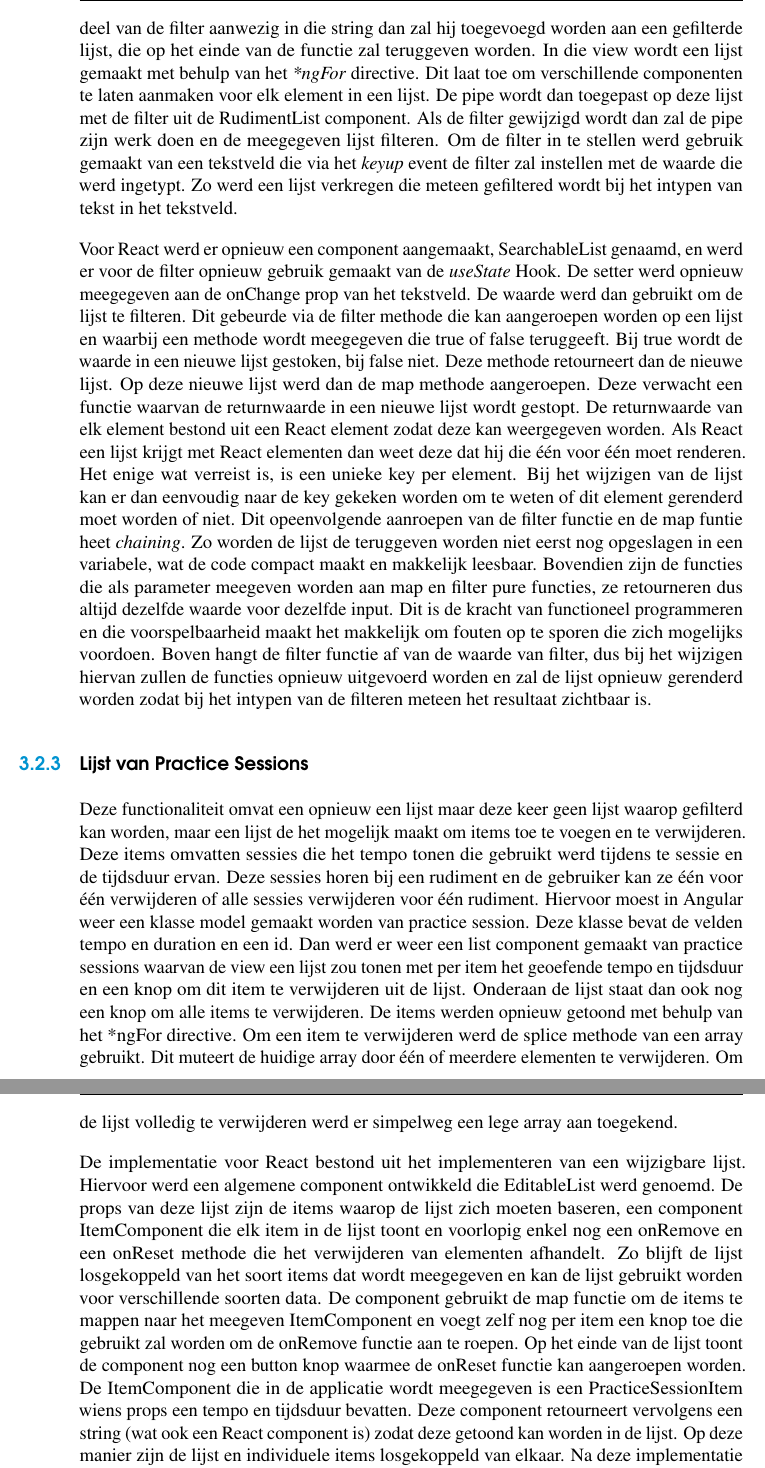
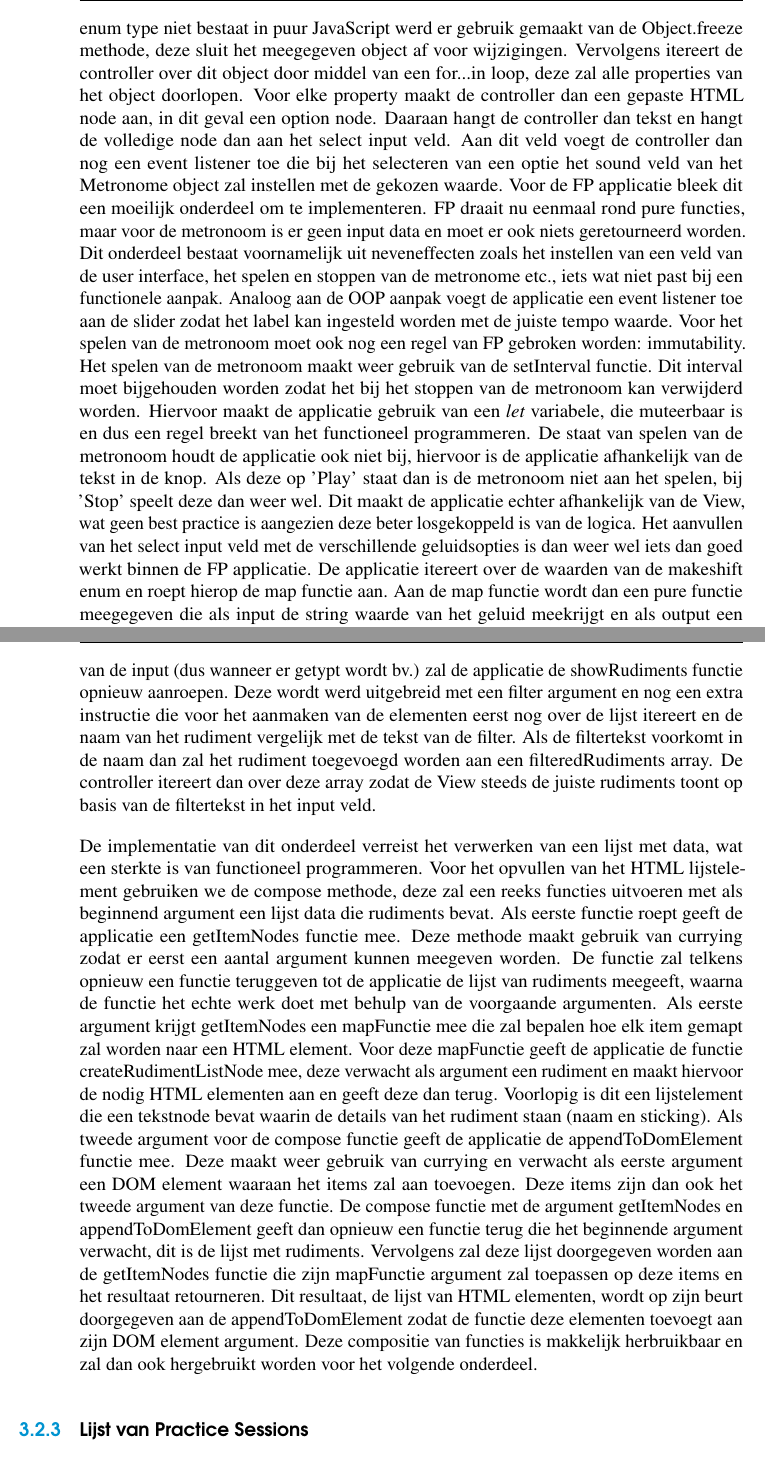
Before and after one commit to SamDhondt/bachelorproef-oop-vs-fp, a LaTeX thesis (bachproef/bachproef-tin.tex, which reads bachproef/methodologie.tex): two parts of pages 33 and 34 of 42, joined at a grey line, cut at the place of the change. Compiled offline with pdfLaTeX.

Commit message:
change: Herschrijven onderdeel Rudiments naar puur javascript

```diff
--- a/bachproef/methodologie.tex
+++ b/bachproef/methodologie.tex
@@ -22,2 +20,4 @@ De applicatieontwikkeling bestaat uit vier delen: twee applicaties, één met ee
 
  \subsection{Metronoom}
+ Het eerste onderdeel dat werd geïmplementeerd was de metronoom. Er werd eerst een MetronoomController gecreëerd, deze zal de koppeling vormen tussen View en Model. De Controller zal deze instantie van Metronome beheren zonder dat de View eraan kan (hier wordt er dus gebruik gemaakt van het facade pattern). Deze controller krijgt een aantal HTML elementen en maakt daar event listeners op aan zodat de Controller kan reageren op handelingen vanuit de user interface. Voor de implementatie van de user interface moest een label continu geüpdatet worden aan de hand van de huidige waarde van een slider. Verder moest ook een knop geïmplementeerd worden om de metronoom te doen starten en stoppen en moest een select lijst opgevuld worden met de verschillende mogelijke geluiden van een metronoom. Voor de OOP applicatie werd hiervoor de klasse Metronome gebruikt, waarvan de applicatie een instantie aanmaakt. Aan de slider werd een event listener verbonden die het tempo van de het Metronome object instelt en het label update zodat de user interface continu het juiste huidige tempo weergeeft. Duwen op de knop roept een methode op van de Metronome. Eerst kijkt de applicatie naar het \textit{playing} veld van het Metronome object, dit veld geeft aan of de metronoom al dan niet al aan het spelen is. Indien niet dan wordt de play methode aangeroepen en begint de metronoom te spelen door middel van de setInterval methode die tijdens elk interval een functie aanroept (in dit geval het tikken van de metronoom). Als de metronoom niet aan het spelen is dan wordt de stopfunctie aangeroepen, deze verwijdert het lopende interval. Bij het select input veld werd eerst de lijst aangevuld met de beschikbare opties. Een enumeratie (enum) *FOOTER* houdt de verschillende mogelijk geluiden bij. Daar een enum type niet bestaat in puur JavaScript werd er gebruik gemaakt van de Object.freeze methode, deze sluit het meegegeven object af voor wijzigingen. Vervolgens itereert de controller over dit object door middel van een for...in loop, deze zal alle properties van het object doorlopen. Voor elke property maakt de controller dan een gepaste HTML node aan, in dit geval een option node. Daaraan hangt de controller dan tekst en hangt de volledige node dan aan het select input veld. Aan dit veld voegt de controller dan nog een event listener toe die bij het selecteren van een optie het sound veld van het Metronome object zal instellen met de gekozen waarde.
+ Voor de FP applicatie bleek dit een moeilijk onderdeel om te implementeren. FP draait nu eenmaal rond pure functies, maar voor de metronoom is er geen input data en moet er ook niets geretourneerd worden. Dit onderdeel bestaat voornamelijk uit neveneffecten zoals het instellen van een veld van de user interface, het spelen en stoppen van de metronome etc., iets wat niet past bij een functionele aanpak. Analoog aan de OOP aanpak voegt de applicatie een event listener toe aan de slider zodat het label kan ingesteld worden met de juiste tempo waarde. Voor het spelen van de metronoom moet ook nog een regel van FP gebroken worden: immutability. Het spelen van de metronoom maakt weer gebruik van de setInterval functie. Dit interval moet bijgehouden worden zodat het bij het stoppen van de metronoom kan verwijderd worden. Hiervoor maakt de applicatie gebruik van een \textit{let} variabele, die muteerbaar is en dus een regel breekt van het functioneel programmeren. De staat van spelen van de metronoom houdt de applicatie ook niet bij, hiervoor is de applicatie afhankelijk van de tekst in de knop. Als deze op 'Play' staat dan is de metronoom niet aan het spelen, bij 'Stop' speelt deze dan weer wel. Dit maakt de applicatie echter afhankelijk van de View, wat geen best practice is aangezien deze beter losgekoppeld is van de logica. Het aanvullen van het select input veld met de verschillende geluidsopties is dan weer wel iets dan goed werkt binnen de FP applicatie. De applicatie itereert over de waarden van de makeshift enum en roept hierop de map functie aan. Aan de map functie wordt dan een pure functie meegegeven die als input de string waarde van het geluid meekrijgt en als output een HTML element. Zo zal er voor elke waarde een HTML element aangemaakt worden en geeft de map functie dan een nieuwe lijst terug met deze elementen. Vervolgens vult de applicatie het select input veld op via de forEach functie die over de lijst itereert en een functie meekrijgt. Deze keer is dit geen pure functie, maar dit is een uitzondering die moet gemaakt worden om de View te kunnen wijzigen.
@@ -26,10 +24,7 @@ De applicatieontwikkeling bestaat uit vier delen: twee applicaties, één met ee
 
  \subsection{Lijst van Rudiments}
- Dit onderdeel bestaat uit een lijst van rudiments met een tekstveld waarop de lijst kan gefilterd worden. Voor Angular werd er eerst weer een model gemaakt van een rudiment, momenteel bevat deze klasse enkel nog een name als string. Voor het ophalen van deze rudiments werd er een service aangemaakt. Dit gebeurde via het commando \textit{ng generate service RudimentService}. De data voor deze rudiments werd momenteel nog \textit{hard-coded} in de service gestoken. Daarna werd er weer een component gemaakt genaamd RudimentList. Deze component houdt een lijst van rudiments die zal opgevuld worden met rudiments opgevraagd via de RudimentService. Naast de lijst van rudiments houdt deze component ook nog een filter bij van het type tekst waarmee de rudiments zullen gefilterd worden. Voor dit filteren werd een Pipe aangemaakt met het commando \textit{ng generate pipe FilterList}. Deze loopt een lijst van strings af en vergelijkt deze met de filter. Als op zijn minst een deel van de filter aanwezig in die string dan zal hij toegevoegd worden aan een gefilterde lijst, die op het einde van de functie zal teruggeven worden. In die view wordt een lijst gemaakt met behulp van het \textit{*ngFor} directive. Dit laat toe om verschillende componenten te laten aanmaken voor elk element in een lijst. De pipe wordt dan toegepast op deze lijst met de filter uit de RudimentList component. Als de filter gewijzigd wordt dan zal de pipe zijn werk doen en de meegegeven lijst filteren. Om de filter in te stellen werd gebruik gemaakt van een tekstveld die via het \textit{keyup} event de filter zal instellen met de waarde die werd ingetypt. Zo werd een lijst verkregen die meteen gefiltered wordt bij het intypen van tekst in het tekstveld.
+ Dit onderdeel bestaat uit een lijst van rudiments met een tekstveld waarop de lijst kan gefilterd worden. Hiervoor staat in de HTML een input tekstveld klaar en een leeg HTML lijstelement (ul). Om in de OOP applicatie deze lijst van rudiments te beheren werd er opnieuw een controller gemaakt, RudimentController, die de rudiments zal opvragen van de backend en bijhouden. De controller krijgt het HTML lijstelement mee via de constructor en kan zo hier de aparte elementen voor elk rudiment aanhangen. Dit gebeurt via een showRudiments functie die over de lijst van rudiments zal itereren en per rudiment een HTML element aanmaken. Vervolgens hangt de controller deze elementen aan het lege HTML lijstelement dat hij meekreeg via zijn constructor. Voor de implementatie van de filter werd er een eventlistener toegevoegd aan het input tekstveld. Bij het veranderen van de input (dus wanneer er getypt wordt bv.) zal de applicatie de showRudiments functie opnieuw aanroepen. Deze wordt werd uitgebreid met een filter argument en nog een extra instructie die voor het aanmaken van de elementen eerst nog over de lijst itereert en de naam van het rudiment vergelijk met de tekst van de filter. Als de filtertekst voorkomt in de naam dan zal het rudiment toegevoegd worden aan een filteredRudiments array. De controller itereert dan over deze array zodat de View steeds de juiste rudiments toont op basis van de filtertekst in het input veld.
 
- Voor React werd er opnieuw een component aangemaakt, SearchableList genaamd, en werd er voor de filter opnieuw gebruik gemaakt van de \textit{useState} Hook. De setter werd opnieuw meegegeven aan de onChange prop van het tekstveld. De waarde werd dan gebruikt om de lijst te filteren. Dit gebeurde via de filter methode die kan aangeroepen worden op een lijst en waarbij een methode wordt meegegeven die true of false teruggeeft. Bij true wordt de waarde in een nieuwe lijst gestoken, bij false niet. Deze methode retourneert dan de nieuwe lijst. Op deze nieuwe lijst werd dan de map methode aangeroepen. Deze verwacht een functie waarvan de returnwaarde in een nieuwe lijst wordt gestopt. De returnwaarde van elk element bestond uit een React element zodat deze kan weergegeven worden. Als React een lijst krijgt met React elementen dan weet deze dat hij die één voor één moet renderen. Het enige wat verreist is, is een unieke key per element. Bij het wijzigen van de lijst kan er dan eenvoudig naar de key gekeken worden om te weten of dit element gerenderd moet worden of niet. Dit opeenvolgende aanroepen van de filter functie en de map funtie heet \textit{chaining}. Zo worden de lijst de teruggeven worden niet eerst nog opgeslagen in een variabele, wat de code compact maakt en makkelijk leesbaar. Bovendien zijn de functies die als parameter meegeven worden aan map en filter pure functies, ze retourneren dus altijd dezelfde waarde voor dezelfde input. Dit is de kracht van functioneel programmeren en die voorspelbaarheid maakt het makkelijk om fouten op te sporen die zich mogelijks voordoen. Boven hangt de filter functie af van de waarde van filter, dus bij het wijzigen hiervan zullen de functies opnieuw uitgevoerd worden en zal de lijst opnieuw gerenderd worden zodat bij het intypen van de filteren meteen het resultaat zichtbaar is.
+De implementatie van dit onderdeel verreist het verwerken van een lijst met data, wat een sterkte is van functioneel programmeren. Voor het opvullen van het HTML lijstelement gebruiken we de compose methode, deze zal een reeks functies uitvoeren met als beginnend argument een lijst data die rudiments bevat. Als eerste functie roept geeft de applicatie een getItemNodes functie mee. Deze methode maakt gebruik van currying zodat er eerst een aantal argument kunnen meegeven worden. De functie zal telkens opnieuw een functie teruggeven tot de applicatie de lijst van rudiments meegeeft, waarna de functie het echte werk doet met behulp van de voorgaande argumenten. Als eerste argument krijgt getItemNodes een mapFunctie mee die zal bepalen hoe elk item gemapt zal worden naar een HTML element. Voor deze mapFunctie geeft de applicatie de functie createRudimentListNode mee, deze verwacht als argument een rudiment en maakt hiervoor de nodig HTML elementen aan en geeft deze dan terug. Voorlopig is dit een lijstelement die een tekstnode bevat waarin de details van het rudiment staan (naam en sticking). Als tweede argument voor de compose functie geeft de applicatie de appendToDomElement functie mee. Deze maakt weer gebruik van currying en verwacht als eerste argument een DOM element waaraan het items zal aan toevoegen. Deze items zijn dan ook het tweede argument van deze functie. De compose functie met de argument getItemNodes en appendToDomElement geeft dan opnieuw een functie terug die het beginnende argument verwacht, dit is de lijst met rudiments. Vervolgens zal deze lijst doorgegeven worden aan de getItemNodes functie die zijn mapFunctie argument zal toepassen op deze items en het resultaat retourneren. Dit resultaat, de lijst van HTML elementen, wordt op zijn beurt doorgegeven aan de appendToDomElement zodat de functie deze elementen toevoegt aan zijn DOM element argument. Deze compositie van functies is makkelijk herbruikbaar en zal dan ook hergebruikt worden voor het volgende onderdeel.
 
  \subsection{Lijst van Practice Sessions}
- Deze functionaliteit omvat een opnieuw een lijst maar deze keer geen lijst waarop gefilterd kan worden, maar een lijst de het mogelijk maakt om items toe te voegen en te verwijderen. Deze items omvatten sessies die het tempo tonen die gebruikt werd tijdens te sessie en de tijdsduur ervan. Deze sessies horen bij een rudiment en de gebruiker kan ze één voor één verwijderen of alle sessies verwijderen voor één rudiment. Hiervoor moest in Angular weer een klasse model gemaakt worden van practice session. Deze klasse bevat de velden tempo en duration en een id. Dan werd er weer een list component gemaakt van practice sessions waarvan de view een lijst zou tonen met per item het geoefende tempo en tijdsduur en een knop om dit item te verwijderen uit de lijst. Onderaan de lijst staat dan ook nog een knop om alle items te verwijderen. De items werden opnieuw getoond met behulp van het *ngFor directive. Om een item te verwijderen werd de splice methode van een array gebruikt. Dit muteert de huidige array door één of meerdere elementen te verwijderen. Om de lijst volledig te verwijderen werd er simpelweg een lege array aan toegekend.
-
- De implementatie voor React bestond uit het implementeren van een wijzigbare lijst. Hiervoor werd een algemene component ontwikkeld die EditableList werd genoemd. De props van deze lijst zijn de items waarop de lijst zich moeten baseren, een component ItemComponent die elk item in de lijst toont en voorlopig enkel nog een onRemove en een onReset methode die het verwijderen van elementen afhandelt. Zo blijft de lijst losgekoppeld van het soort items dat wordt meegegeven en kan de lijst gebruikt worden voor verschillende soorten data. De component gebruikt de map functie om de items te mappen naar het meegeven ItemComponent en voegt zelf nog per item een knop toe die gebruikt zal worden om de onRemove functie aan te roepen. Op het einde van de lijst toont de component nog een button knop waarmee de onReset functie kan aangeroepen worden. De ItemComponent die in de applicatie wordt meegegeven is een PracticeSessionItem wiens props een tempo en tijdsduur bevatten. Deze component retourneert vervolgens een string (wat ook een React component is) zodat deze getoond kan worden in de lijst. Op deze manier zijn de lijst en individuele items losgekoppeld van elkaar. Na deze implementatie volgde een refactor van vorige onderdeel, de lijst van rudiments. Analoog aan deze implementatie werd van de lijst een algemene component gemaakt die als prop een lijst van items heeft, een renderItem functie en een filter voorwaarde die gebruik zal worden voor het filteren van de lijst. Als renderItem prop werd een React component meegegeven, aangezien dit bij deze FP aanpak een functie is, en deze werd door de SearchableList gebruikt om de verschillende items te tonen. De filter voorwaarde moet een boolean teruggeven zodat de filter methode kan weten of dit item al dan niet in de nieuwe lijst moet opgenomen worden. In dit geval is dit een gecurryde methode die twee tekstwaarden meekrijgt, een filtertekst en een input tekst, en dan bekijkt of deze filtertekst voorkomt in de inputtekst. Na deze refactor was ook de SearchableList component losgekoppeld van de implementatie van zijn items.
```
Also changed, not shown: bachproef/methodologie.tex (15 more changed lines).
